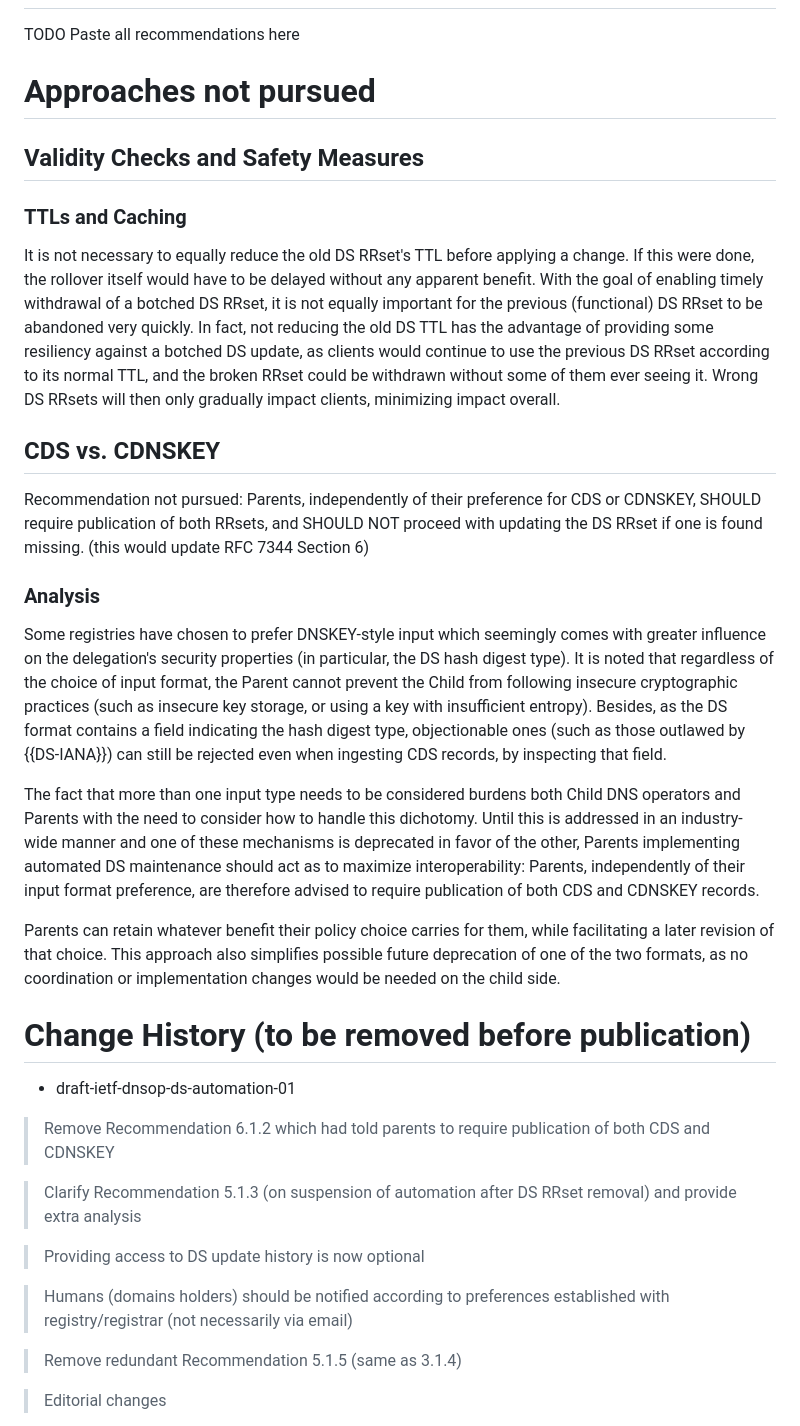
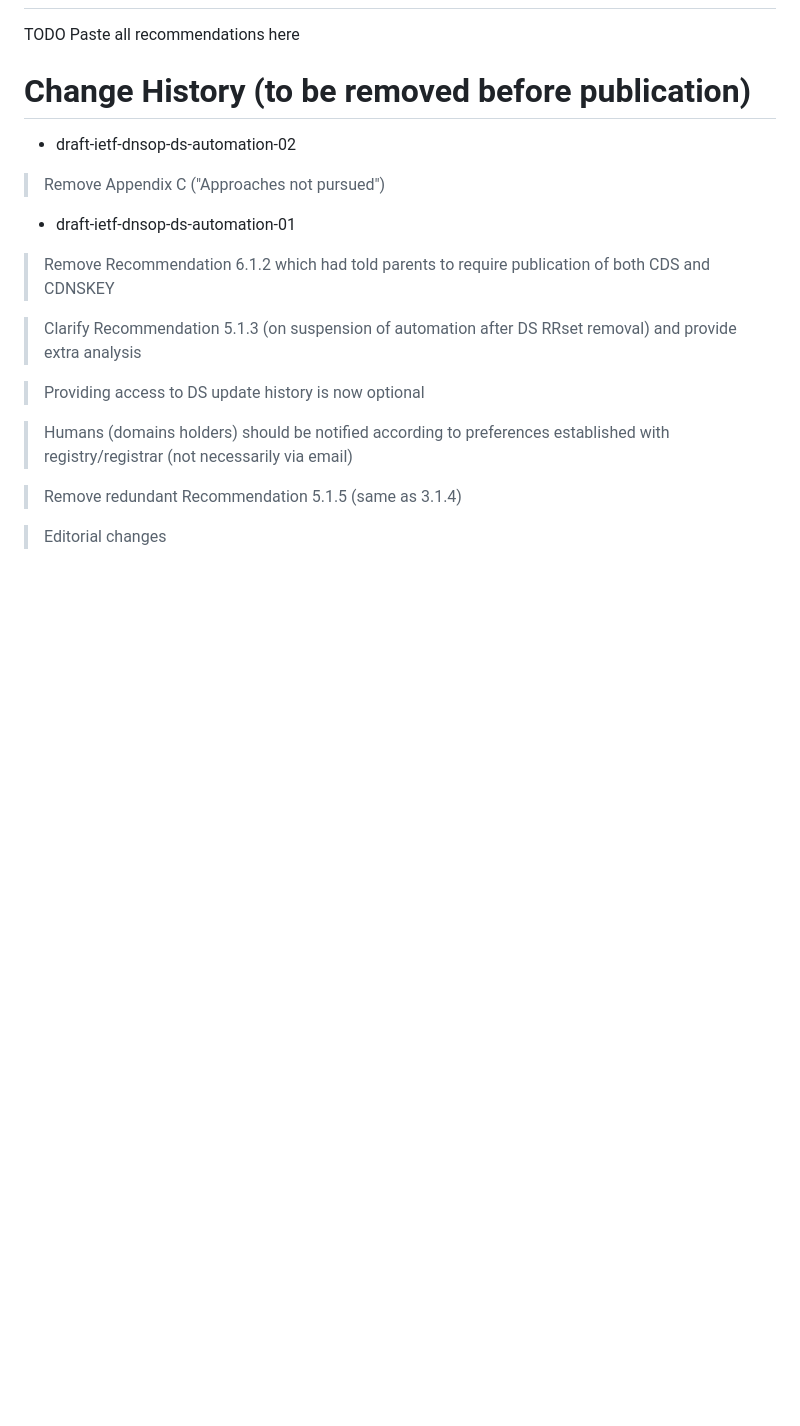
Before and after one commit to desec-io/draft-shetho-dnsop-ds-automation, a Markdown page: draft-ietf-dnsop-ds-automation.md, the part around the change. Drawn GitHub-style; blank space fills up the shorter version.

Commit message:
Remove "Approaches not pursued"

```diff
--- a/draft-ietf-dnsop-ds-automation.md
+++ b/draft-ietf-dnsop-ds-automation.md
@@ -416,28 +416,11 @@ RRR Model:
 
 TODO Paste all recommendations here
 
-# Approaches not pursued
+# Change History (to be removed before publication)
 
-## Validity Checks and Safety Measures
+* draft-ietf-dnsop-ds-automation-02
 
-### TTLs and Caching
-
-It is not necessary to equally reduce the old DS RRset's TTL before applying a change. If this were done, the rollover itself would have to be delayed without any apparent benefit. With the goal of enabling timely withdrawal of a botched DS RRset, it is not equally important for the previous (functional) DS RRset to be abandoned very quickly. In fact, not reducing the old DS TTL has the advantage of providing some resiliency against a botched DS update, as clients would continue to use the previous DS RRset according to its normal TTL, and the broken RRset could be withdrawn without some of them ever seeing it. Wrong DS RRsets will then only gradually impact clients, minimizing impact overall.
-
-## CDS vs. CDNSKEY
-
-Recommendation not pursued: Parents, independently of their preference for CDS or CDNSKEY, SHOULD require publication of both RRsets, and SHOULD NOT proceed with updating the DS RRset if one is found missing. (this would update RFC 7344 Section 6)
-
-### Analysis
-
-Some registries have chosen to prefer DNSKEY-style input which seemingly comes with greater influence on the delegation's security properties (in particular, the DS hash digest type). It is noted that regardless of the choice of input format, the Parent cannot prevent the Child from following insecure cryptographic practices (such as insecure key storage, or using a key with insufficient entropy). Besides, as the DS format contains a field indicating the hash digest type, objectionable ones (such as those outlawed by {{DS-IANA}}) can still be rejected even when ingesting CDS records, by inspecting that field.
-
-The fact that more than one input type needs to be considered burdens both Child DNS operators and Parents with the need to consider how to handle this dichotomy. Until this is addressed in an industry-wide manner and one of these mechanisms is deprecated in favor of the other, Parents implementing automated DS maintenance should act as to maximize interoperability: Parents, independently of their input format preference, are therefore advised to require publication of both CDS and CDNSKEY records.
-
-Parents can retain whatever benefit their policy choice carries for them, while facilitating a later revision of that choice. This approach also simplifies possible future deprecation of one of the two formats, as no coordination or implementation changes would be needed on the child side.
-
-
-# Change History (to be removed before publication)
+> Remove Appendix C ("Approaches not pursued")
 
 * draft-ietf-dnsop-ds-automation-01
 
```
